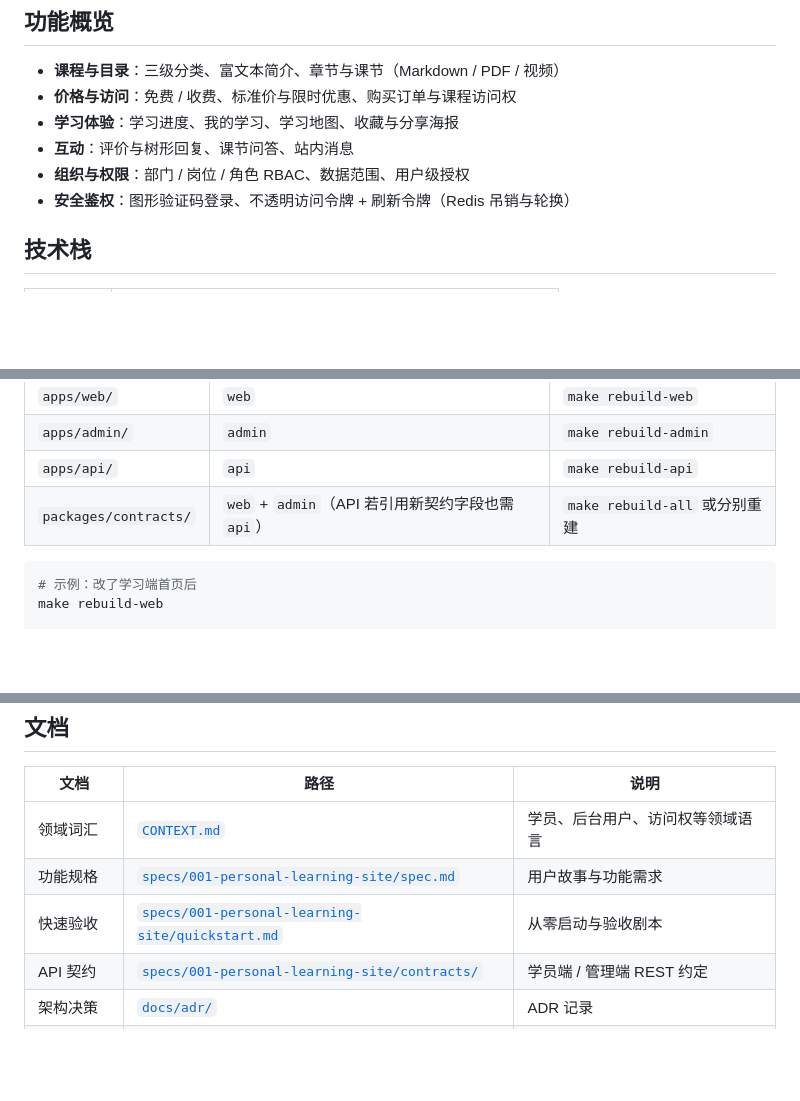
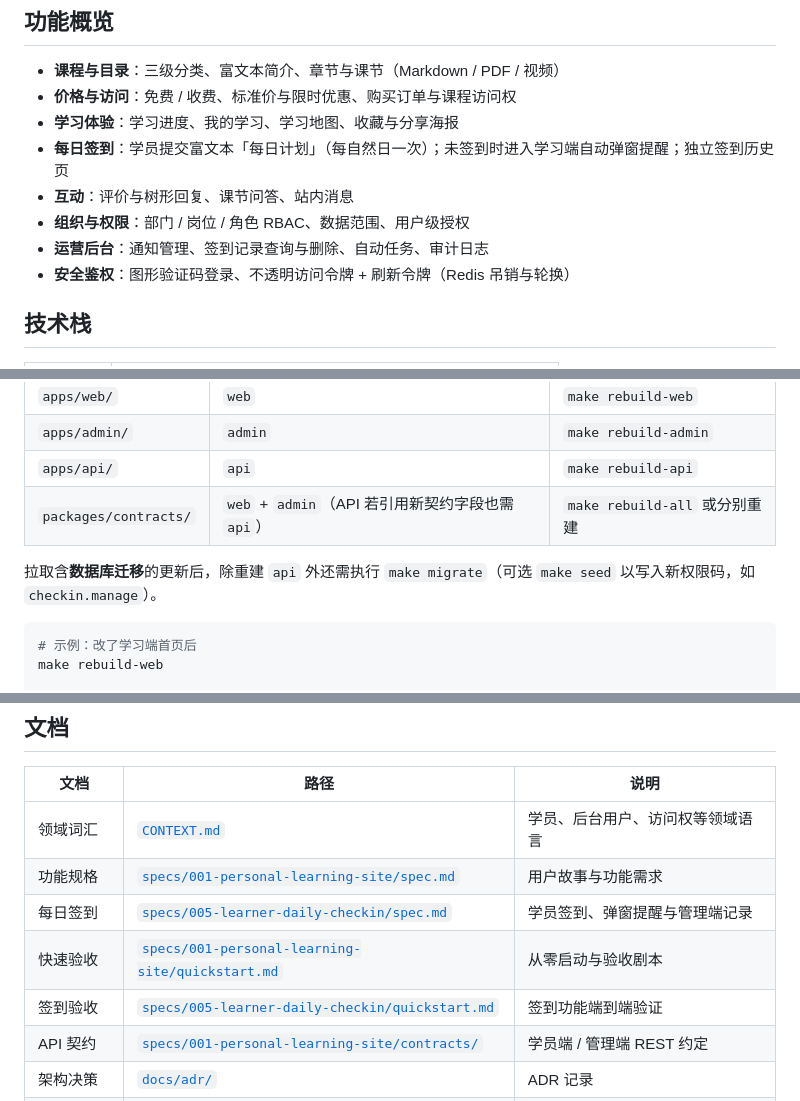
Before and after one commit to sword-demon/learn-site, a Markdown page: README.md, 3 parts joined by grey strips. Drawn GitHub-style; blank space fills up the shorter version.

Commit message:
docs(README): 更新每日签到与运营后台功能说明，添加数据库迁移指引

````diff
--- a/README.md
+++ b/README.md
@@ -7,8 +7,10 @@
 - **课程与目录**：三级分类、富文本简介、章节与课节（Markdown / PDF / 视频）
 - **价格与访问**：免费 / 收费、标准价与限时优惠、购买订单与课程访问权
 - **学习体验**：学习进度、我的学习、学习地图、收藏与分享海报
+- **每日签到**：学员提交富文本「每日计划」（每自然日一次）；未签到时进入学习端自动弹窗提醒；独立签到历史页
 - **互动**：评价与树形回复、课节问答、站内消息
 - **组织与权限**：部门 / 岗位 / 角色 RBAC、数据范围、用户级授权
+- **运营后台**：通知管理、签到记录查询与删除、自动任务、审计日志
 - **安全鉴权**：图形验证码登录、不透明访问令牌 + 刷新令牌（Redis 吊销与轮换）
 
 ## 技术栈
@@ -140,6 +142,8 @@ pnpm test              # 全工作区单测
 | `apps/api/` | `api` | `make rebuild-api` |
 | `packages/contracts/` | `web` + `admin`（API 若引用新契约字段也需 `api`） | `make rebuild-all` 或分别重建 |
 
+拉取含**数据库迁移**的更新后，除重建 `api` 外还需执行 `make migrate`（可选 `make seed` 以写入新权限码，如 `checkin.manage`）。
+
 ```bash
 # 示例：改了学习端首页后
 make rebuild-web
@@ -158,7 +162,9 @@ make rebuild-api && make rebuild-web
 |------|------|------|
 | 领域词汇 | [`CONTEXT.md`](./CONTEXT.md) | 学员、后台用户、访问权等领域语言 |
 | 功能规格 | [`specs/001-personal-learning-site/spec.md`](./specs/001-personal-learning-site/spec.md) | 用户故事与功能需求 |
+| 每日签到 | [`specs/005-learner-daily-checkin/spec.md`](./specs/005-learner-daily-checkin/spec.md) | 学员签到、弹窗提醒与管理端记录 |
 | 快速验收 | [`specs/001-personal-learning-site/quickstart.md`](./specs/001-personal-learning-site/quickstart.md) | 从零启动与验收剧本 |
+| 签到验收 | [`specs/005-learner-daily-checkin/quickstart.md`](./specs/005-learner-daily-checkin/quickstart.md) | 签到功能端到端验证 |
 | API 契约 | [`specs/001-personal-learning-site/contracts/`](./specs/001-personal-learning-site/contracts/) | 学员端 / 管理端 REST 约定 |
 | 架构决策 | [`docs/adr/`](./docs/adr/) | ADR 记录 |
 | Agent 协作 | [`AGENTS.md`](./AGENTS.md) | Issue 跟踪与 triage 标签 |
````
